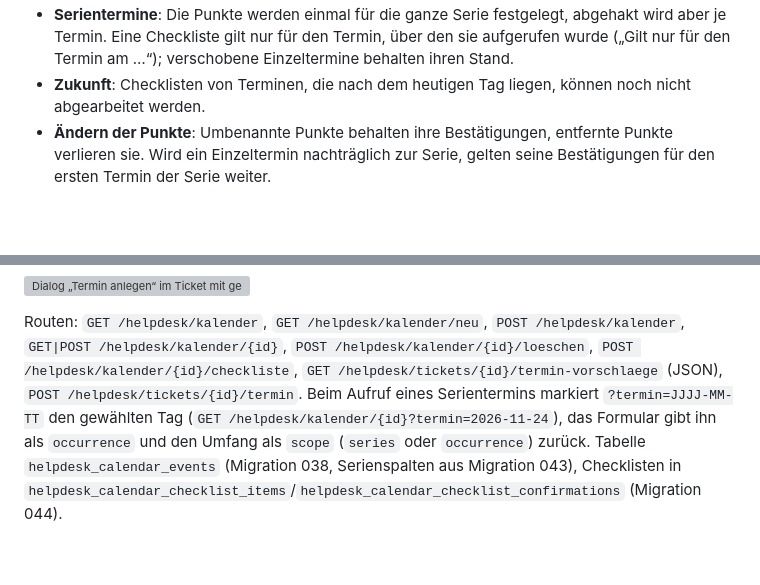
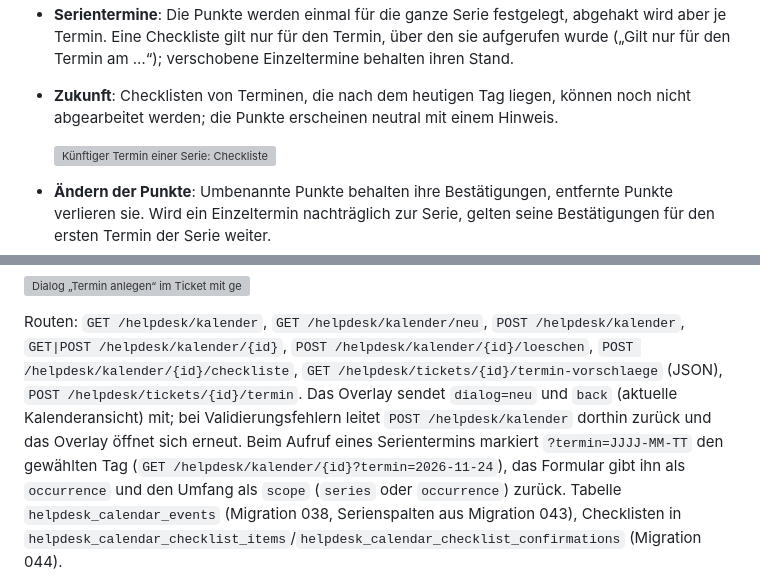
Before and after one commit to dareinelt/lanpa, a Markdown page: klinq/docs/helpdesk.md, 2 parts joined by grey strips. GitHub-like rendering; blank space fills up the shorter version; grey boxes are pictures that could not be loaded.

```diff
--- a/klinq/docs/helpdesk.md
+++ b/klinq/docs/helpdesk.md
@@ -879,7 +897,10 @@ lässt sich zurücknehmen.
 - **Serientermine**: Die Punkte werden einmal für die ganze Serie festgelegt, abgehakt wird aber je Termin. Eine
   Checkliste gilt nur für den Termin, über den sie aufgerufen wurde („Gilt nur für den Termin am …“); verschobene
   Einzeltermine behalten ihren Stand.
-- **Zukunft**: Checklisten von Terminen, die nach dem heutigen Tag liegen, können noch nicht abgearbeitet werden.
+- **Zukunft**: Checklisten von Terminen, die nach dem heutigen Tag liegen, können noch nicht abgearbeitet werden; die
+  Punkte erscheinen neutral mit einem Hinweis.
+
+  ![Künftiger Termin einer Serie: Checkliste gesperrt mit Hinweis](screenshots/helpdesk-kalender-checkliste-serie-zukunft.png)
 - **Ändern der Punkte**: Umbenannte Punkte behalten ihre Bestätigungen, entfernte Punkte verlieren sie. Wird ein
   Einzeltermin nachträglich zur Serie, gelten seine Bestätigungen für den ersten Termin der Serie weiter.
 - Abhaken und Zurücknehmen erfordern `helpdesk.update` und werden im Audit-Log protokolliert.
@@ -910,7 +931,9 @@ verfügbar, sodass aus einem Ticket direkt eine Serie entstehen kann.
 
 Routen: `GET /helpdesk/kalender`, `GET /helpdesk/kalender/neu`, `POST /helpdesk/kalender`, `GET|POST /helpdesk/kalender/{id}`,
 `POST /helpdesk/kalender/{id}/loeschen`, `POST /helpdesk/kalender/{id}/checkliste`,
-`GET /helpdesk/tickets/{id}/termin-vorschlaege` (JSON), `POST /helpdesk/tickets/{id}/termin`. Beim Aufruf eines Serientermins markiert `?termin=JJJJ-MM-TT` den gewählten Tag
+`GET /helpdesk/tickets/{id}/termin-vorschlaege` (JSON), `POST /helpdesk/tickets/{id}/termin`. Das Overlay sendet
+`dialog=neu` und `back` (aktuelle Kalenderansicht) mit; bei Validierungsfehlern leitet `POST /helpdesk/kalender` dorthin
+zurück und das Overlay öffnet sich erneut. Beim Aufruf eines Serientermins markiert `?termin=JJJJ-MM-TT` den gewählten Tag
 (`GET /helpdesk/kalender/{id}?termin=2026-11-24`), das Formular gibt ihn als `occurrence` und den Umfang als `scope`
 (`series` oder `occurrence`) zurück. Tabelle `helpdesk_calendar_events` (Migration 038, Serienspalten aus Migration 043), Checklisten in
 `helpdesk_calendar_checklist_items`/`helpdesk_calendar_checklist_confirmations` (Migration 044).
```
Also changed, not shown: other parts of klinq/docs/helpdesk.md (+20 -2 lines), klinq/docs/screenshots/helpdesk-kalender-checkliste-anlegen.png (added), klinq/docs/screenshots/helpdesk-kalender-neuer-termin-overlay.png (added), klinq/docs/screenshots/helpdesk-kalender-serie-neu.png, 3 other files.
